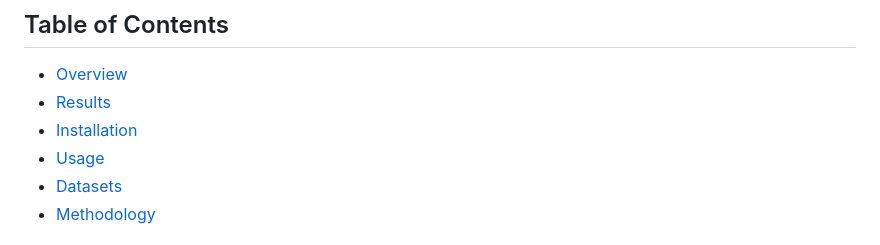
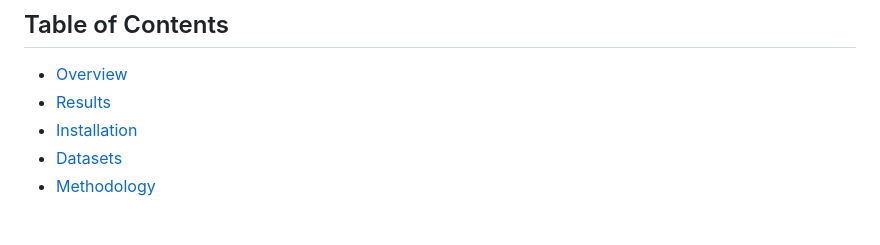
Before and after one commit to AryamanSriva/Unsupervised-Image-Segmentation-and-Denoising, a Markdown page: README.md, the part around the change. Drawn GitHub-style.

```diff
--- a/README.md
+++ b/README.md
@@ -7,7 +7,6 @@ A comparative study of two unsupervised image segmentation methods: EAGLE (Eigen
 - [Overview](#overview)
 - [Results](#results)
 - [Installation](#installation)
-- [Usage](#usage)
 - [Datasets](#datasets)
 - [Methodology](#methodology)
 
```
